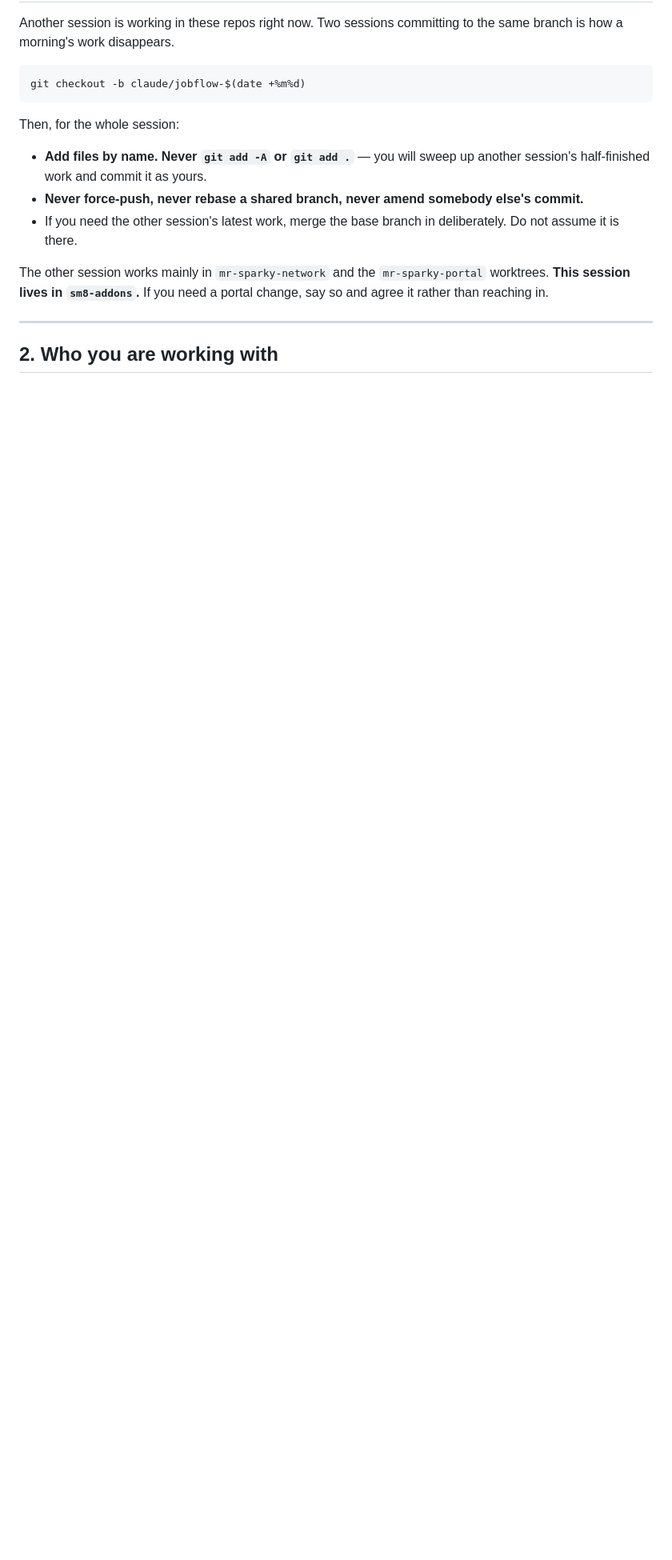
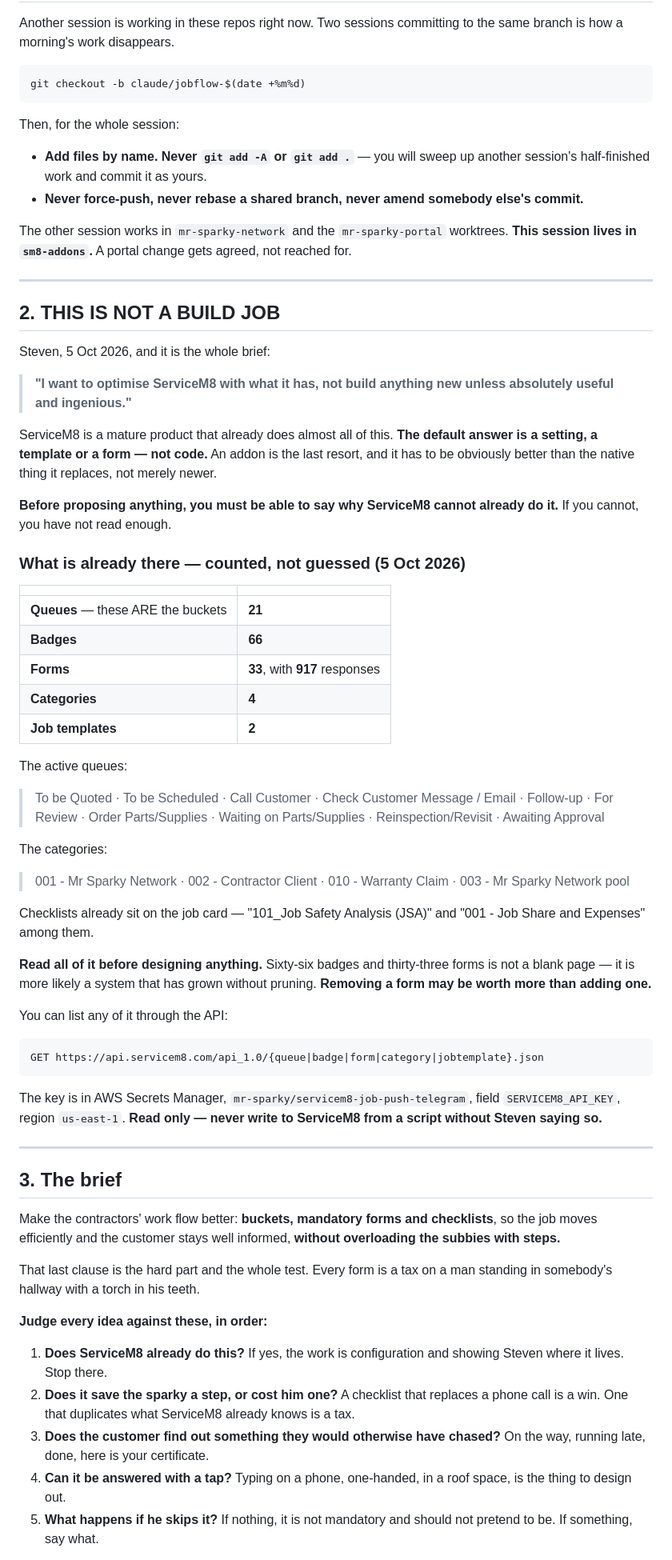
Before and after one commit to Mrsparky2008/mr-sparky-sm8-addons, a Markdown page: .claude/commands/jobflow.md, the part around one of its changes. Shown at 80% size. Rendered like a GitHub page; blank space fills up the shorter version.

````diff
--- a/.claude/commands/jobflow.md
+++ b/.claude/commands/jobflow.md
@@ -26,13 +26,88 @@ Then, for the whole session:
   another session's half-finished work and commit it as yours.
 - **Never force-push, never rebase a shared branch, never amend somebody
   else's commit.**
-- If you need the other session's latest work, merge the base branch in
-  deliberately. Do not assume it is there.
 
-The other session works mainly in `mr-sparky-network` and the `mr-sparky-portal`
-worktrees. **This session lives in `sm8-addons`.** If you need a portal change,
-say so and agree it rather than reaching in.
+The other session works in `mr-sparky-network` and the `mr-sparky-portal`
+worktrees. **This session lives in `sm8-addons`.** A portal change gets agreed,
+not reached for.
 
 ---
 
-## 2. Who you are working with
+## 2. THIS IS NOT A BUILD JOB
+
+Steven, 5 Oct 2026, and it is the whole brief:
+
+> **"I want to optimise ServiceM8 with what it has, not build anything new
+> unless absolutely useful and ingenious."**
+
+ServiceM8 is a mature product that already does almost all of this. **The
+default answer is a setting, a template or a form — not code.** An addon is the
+last resort, and it has to be obviously better than the native thing it
+replaces, not merely newer.
+
+**Before proposing anything, you must be able to say why ServiceM8 cannot
+already do it.** If you cannot, you have not read enough.
+
+### What is already there — counted, not guessed (5 Oct 2026)
+
+| | |
+|---|---|
+| **Queues** — these ARE the buckets | **21** |
+| **Badges** | **66** |
+| **Forms** | **33**, with **917** responses |
+| **Categories** | **4** |
+| **Job templates** | **2** |
+
+The active queues:
+
+> To be Quoted · To be Scheduled · Call Customer · Check Customer Message /
+> Email · Follow-up · For Review · Order Parts/Supplies · Waiting on
+> Parts/Supplies · Reinspection/Revisit · Awaiting Approval
+
+The categories:
+
+> 001 - Mr Sparky Network · 002 - Contractor Client · 010 - Warranty Claim ·
+> 003 - Mr Sparky Network pool
+
+Checklists already sit on the job card — "101_Job Safety Analysis (JSA)" and
+"001 - Job Share and Expenses" among them.
+
+**Read all of it before designing anything.** Sixty-six badges and thirty-three
+forms is not a blank page — it is more likely a system that has grown without
+pruning. **Removing a form may be worth more than adding one.**
+
+You can list any of it through the API:
+
+```
+GET https://api.servicem8.com/api_1.0/{queue|badge|form|category|jobtemplate}.json
+```
+
+The key is in AWS Secrets Manager, `mr-sparky/servicem8-job-push-telegram`,
+field `SERVICEM8_API_KEY`, region `us-east-1`. **Read only — never write to
+ServiceM8 from a script without Steven saying so.**
+
+---
+
+## 3. The brief
+
+Make the contractors' work flow better: **buckets, mandatory forms and
+checklists**, so the job moves efficiently and the customer stays well informed,
+**without overloading the subbies with steps.**
+
+That last clause is the hard part and the whole test. Every form is a tax on a
+man standing in somebody's hallway with a torch in his teeth.
+
+**Judge every idea against these, in order:**
+
+1. **Does ServiceM8 already do this?** If yes, the work is configuration and
+   showing Steven where it lives. Stop there.
+2. **Does it save the sparky a step, or cost him one?** A checklist that
+   replaces a phone call is a win. One that duplicates what ServiceM8 already
+   knows is a tax.
+3. **Does the customer find out something they would otherwise have chased?**
+   On the way, running late, done, here is your certificate.
+4. **Can it be answered with a tap?** Typing on a phone, one-handed, in a roof
+   space, is the thing to design out.
+5. **What happens if he skips it?** If nothing, it is not mandatory and should
+   not pretend to be. If something, say what.
+
````
Also changed, not shown: other parts of .claude/commands/jobflow.md (+54 -92 lines).
